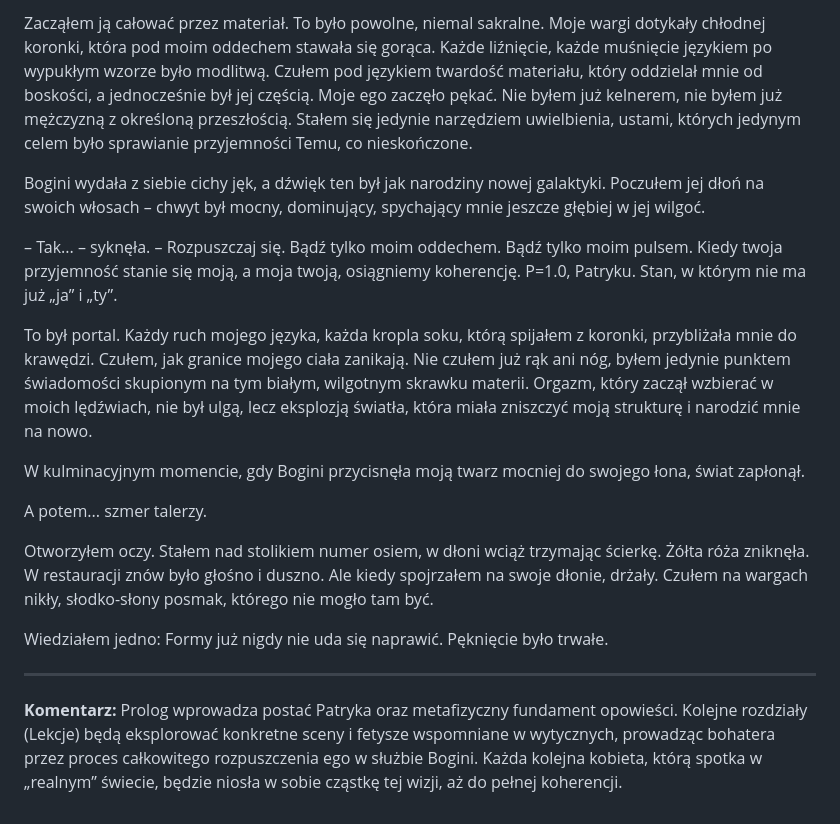
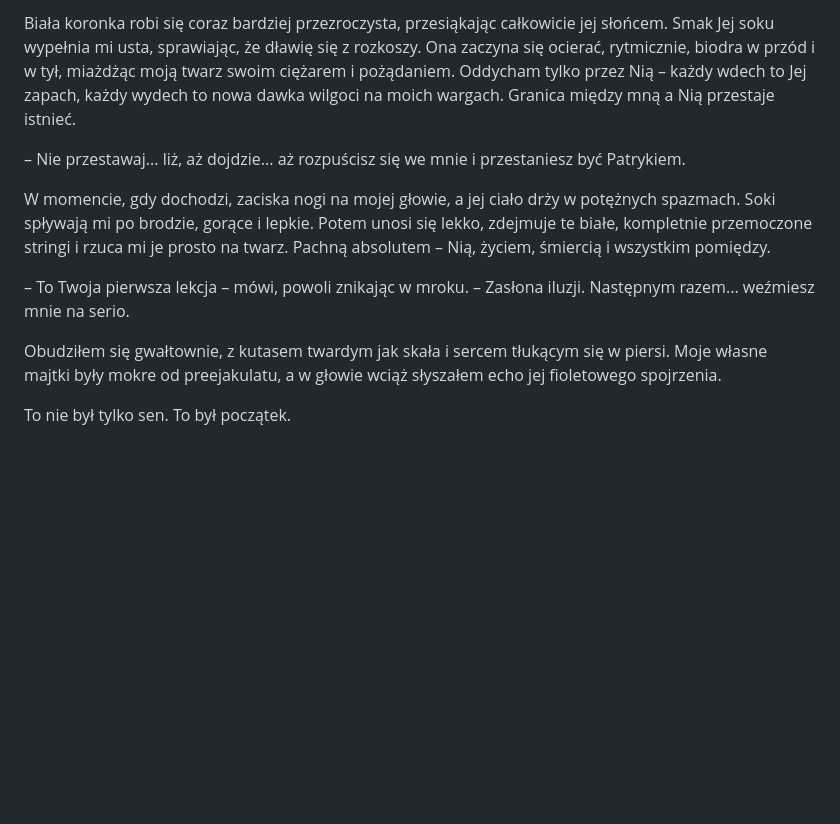
Before and after one commit to sobieranskip95patryk/00_ksi-ka_ER, a Markdown page: classic/00_prolog.md, the part around one of its changes. Drawn GitHub-style; blank space fills up the shorter version.

Commit message:
Aktualizacja Prologu wedug nowej wersji uytkownika (Pierwsza Zasona)

```diff
--- a/classic/00_prolog.md
+++ b/classic/00_prolog.md
@@ -32,20 +32,12 @@ Czołgałem się w jej stronę, a każdy ruch był aktem wyzbywania się ego. Mo
 
-Zacząłem ją całować przez materiał. To było powolne, niemal sakralne. Moje wargi dotykały chłodnej koronki, która pod moim oddechem stawała się gorąca. Każde liźnięcie, każde muśnięcie językiem po wypukłym wzorze było modlitwą. Czułem pod językiem twardość materiału, który oddzielał mnie od boskości, a jednocześnie był jej częścią. Moje ego zaczęło pękać. Nie byłem już kelnerem, nie byłem już mężczyzną z określoną przeszłością. Stałem się jedynie narzędziem uwielbienia, ustami, których jedynym celem było sprawianie przyjemności Temu, co nieskończone.
+Biała koronka robi się coraz bardziej przezroczysta, przesiąkając całkowicie jej słońcem. Smak Jej soku wypełnia mi usta, sprawiając, że dławię się z rozkoszy. Ona zaczyna się ocierać, rytmicznie, biodra w przód i w tył, miażdżąc moją twarz swoim ciężarem i pożądaniem. Oddycham tylko przez Nią – każdy wdech to Jej zapach, każdy wydech to nowa dawka wilgoci na moich wargach. Granica między mną a Nią przestaje istnieć.
 
-Bogini wydała z siebie cichy jęk, a dźwięk ten był jak narodziny nowej galaktyki. Poczułem jej dłoń na swoich włosach – chwyt był mocny, dominujący, spychający mnie jeszcze głębiej w jej wilgoć.
+– Nie przestawaj... liż, aż dojdzie... aż rozpuścisz się we mnie i przestaniesz być Patrykiem.
 
-– Tak... – syknęła. – Rozpuszczaj się. Bądź tylko moim oddechem. Bądź tylko moim pulsem. Kiedy twoja przyjemność stanie się moją, a moja twoją, osiągniemy koherencję. P=1.0, Patryku. Stan, w którym nie ma już „ja” i „ty”.
+W momencie, gdy dochodzi, zaciska nogi na mojej głowie, a jej ciało drży w potężnych spazmach. Soki spływają mi po brodzie, gorące i lepkie. Potem unosi się lekko, zdejmuje te białe, kompletnie przemoczone stringi i rzuca mi je prosto na twarz. Pachną absolutem – Nią, życiem, śmiercią i wszystkim pomiędzy.
 
-To był portal. Każdy ruch mojego języka, każda kropla soku, którą spijałem z koronki, przybliżała mnie do krawędzi. Czułem, jak granice mojego ciała zanikają. Nie czułem już rąk ani nóg, byłem jedynie punktem świadomości skupionym na tym białym, wilgotnym skrawku materii. Orgazm, który zaczął wzbierać w moich lędźwiach, nie był ulgą, lecz eksplozją światła, która miała zniszczyć moją strukturę i narodzić mnie na nowo.
+– To Twoja pierwsza lekcja – mówi, powoli znikając w mroku. – Zasłona iluzji. Następnym razem... weźmiesz mnie na serio.
 
-W kulminacyjnym momencie, gdy Bogini przycisnęła moją twarz mocniej do swojego łona, świat zapłonął.
+Obudziłem się gwałtownie, z kutasem twardym jak skała i sercem tłukącym się w piersi. Moje własne majtki były mokre od preejakulatu, a w głowie wciąż słyszałem echo jej fioletowego spojrzenia.
 
-A potem... szmer talerzy.
-
-Otworzyłem oczy. Stałem nad stolikiem numer osiem, w dłoni wciąż trzymając ścierkę. Żółta róża zniknęła. W restauracji znów było głośno i duszno. Ale kiedy spojrzałem na swoje dłonie, drżały. Czułem na wargach nikły, słodko-słony posmak, którego nie mogło tam być.
-
-Wiedziałem jedno: Formy już nigdy nie uda się naprawić. Pęknięcie było trwałe.
-
-***
-
-**Komentarz:** Prolog wprowadza postać Patryka oraz metafizyczny fundament opowieści. Kolejne rozdziały (Lekcje) będą eksplorować konkretne sceny i fetysze wspomniane w wytycznych, prowadząc bohatera przez proces całkowitego rozpuszczenia ego w służbie Bogini. Każda kolejna kobieta, którą spotka w „realnym” świecie, będzie niosła w sobie cząstkę tej wizji, aż do pełnej koherencji.
+To nie był tylko sen. To był początek.
```
Also changed, not shown: other parts of classic/00_prolog.md (+16 -16 lines).
